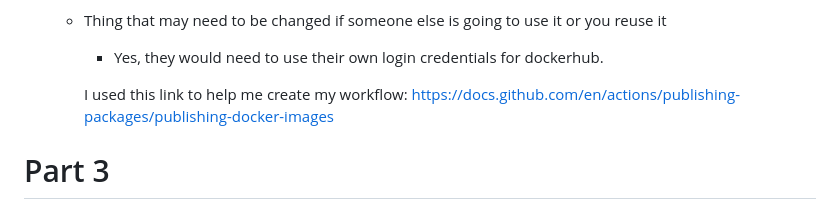
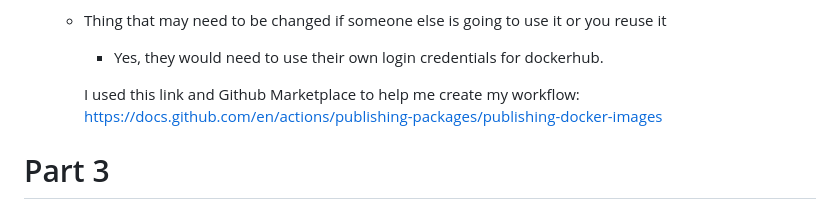
Before and after one commit to WSU-kduncan/s24cicd-ldav99, a Markdown page: README-CI.md, the part around the change. Rendered like a GitHub page.

```diff
--- a/README-CI.md
+++ b/README-CI.md
@@ -36,7 +36,7 @@
   - Thing that may need to be changed if someone else is going to use it or you reuse it
     - Yes, they would need to use their own login credentials for dockerhub.
 
-    I used this link to help me create my workflow: https://docs.github.com/en/actions/publishing-packages/publishing-docker-images
+    I used this link and Github Marketplace to help me create my workflow: https://docs.github.com/en/actions/publishing-packages/publishing-docker-images
 
 # Part 3
   ![graphic](pro4graphic.png)
```
